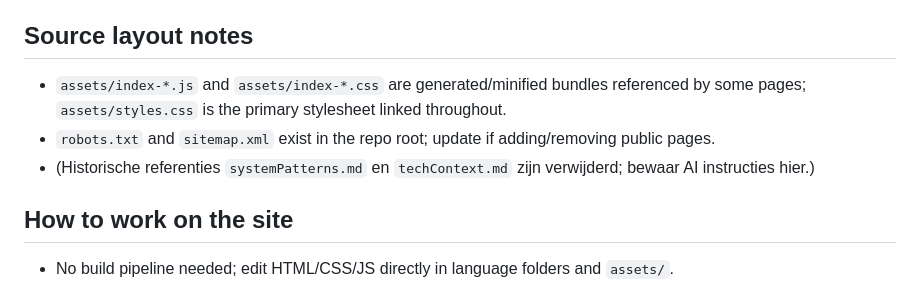
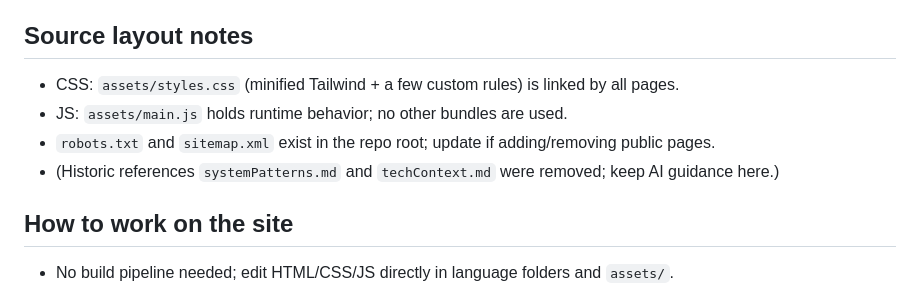
Before and after one commit to bitcoin-friesland/bitcoinfriesland.com, a Markdown page: AI_CONTEXT.md, the part around the change. Drawn GitHub-style.

Commit message:
Correct asset bundle note in AI_CONTEXT

```diff
--- a/AI_CONTEXT.md
+++ b/AI_CONTEXT.md
@@ -30,9 +30,10 @@
 - `data-businesses.js`: Structured list of Bitcoin-accepting businesses (name, URL, type, address, city, btcmap/onchain/lightning flags); currently used as reference data for the map tables.
 
 ## Source layout notes
-- `assets/index-*.js` and `assets/index-*.css` are generated/minified bundles referenced by some pages; `assets/styles.css` is the primary stylesheet linked throughout.
+- CSS: `assets/styles.css` (minified Tailwind + a few custom rules) is linked by all pages.
+- JS: `assets/main.js` holds runtime behavior; no other bundles are used.
 - `robots.txt` and `sitemap.xml` exist in the repo root; update if adding/removing public pages.
-- (Historische referenties `systemPatterns.md` en `techContext.md` zijn verwijderd; bewaar AI instructies hier.)
+- (Historic references `systemPatterns.md` and `techContext.md` were removed; keep AI guidance here.)
 
 ## How to work on the site
 - No build pipeline needed; edit HTML/CSS/JS directly in language folders and `assets/`.
```
